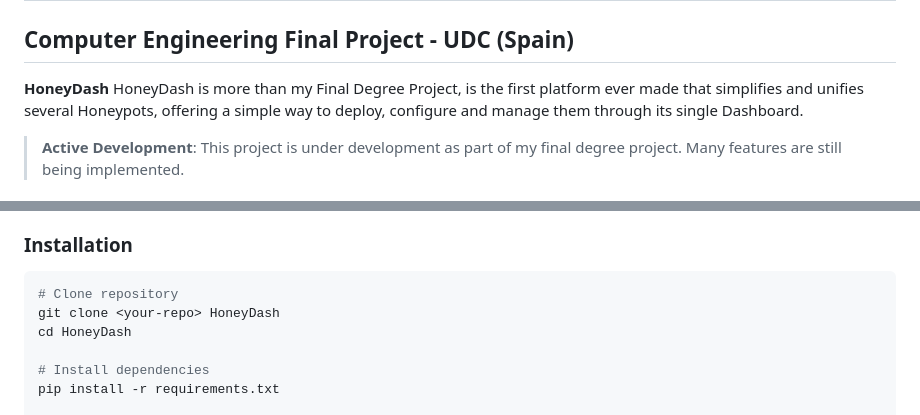
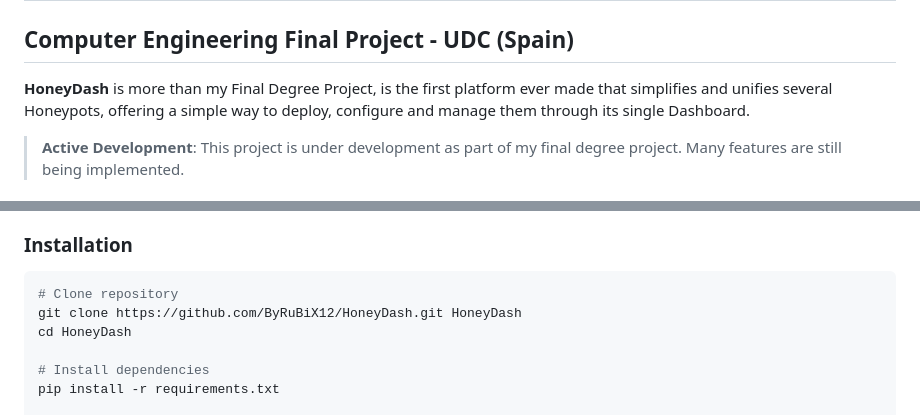
Before and after one commit to ByRuBiX12/HoneyDash, a Markdown page: README.md, 2 parts joined by grey strips. GitHub-like rendering.

````diff
--- a/README.md
+++ b/README.md
@@ -2,7 +2,7 @@
 ## TFG Ingeniería Informática - UDC
 ## Computer Engineering Final Project - UDC (Spain)
 
-**HoneyDash** HoneyDash is more than my Final Degree Project, is the first platform ever made that simplifies and unifies several Honeypots, offering a simple way to deploy, configure and manage them through its single Dashboard.
+**HoneyDash** is more than my Final Degree Project, is the first platform ever made that simplifies and unifies several Honeypots, offering a simple way to deploy, configure and manage them through its single Dashboard.
 
 > **Active Development**: This project is under development as part of my final degree project. Many features are still being implemented.
 
@@ -40,7 +40,7 @@
 
 ```bash
 # Clone repository
-git clone <your-repo> HoneyDash
+git clone https://github.com/ByRuBiX12/HoneyDash.git HoneyDash
 cd HoneyDash
 
 # Install dependencies
````
